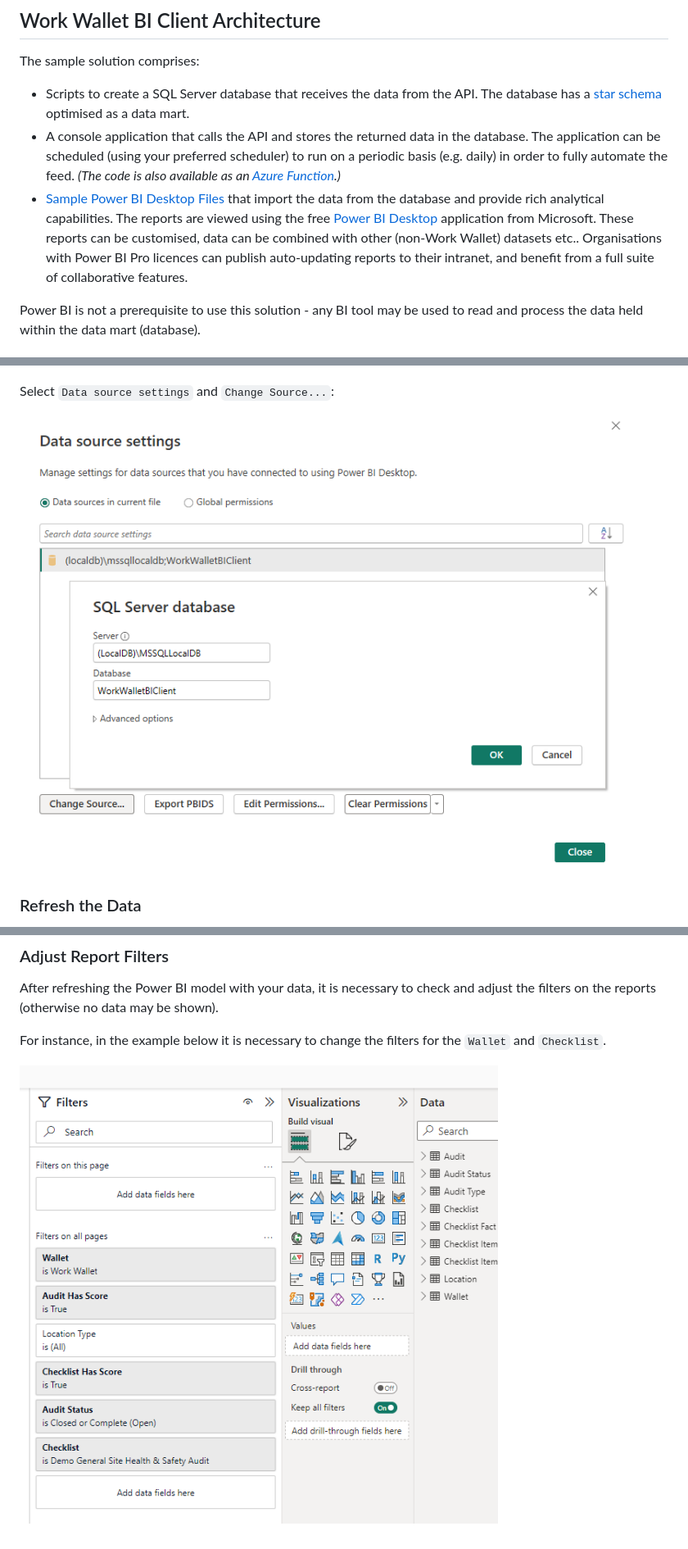
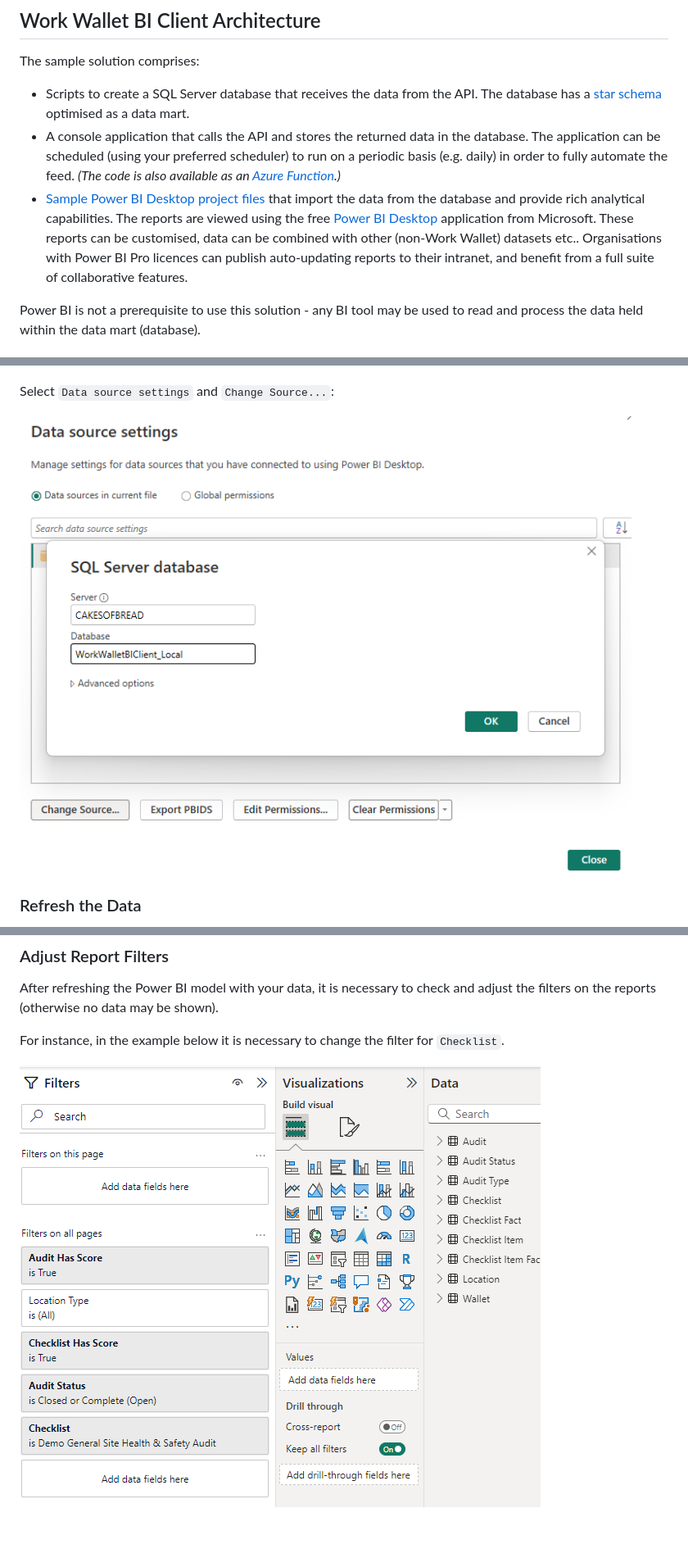
Before and after one commit to work-wallet/BIClient, a Markdown page: README.md, 3 parts joined by grey strips. Shown at 82% size. Drawn GitHub-style; pictures changed too: Docs/Images/PowerBIDataSourceSettings.png, Docs/Images/PowerBIFilters.png.

Commit message:
Update documentation for Power BI Desktop project files.

```diff
--- a/README.md
+++ b/README.md
@@ -34,7 +34,7 @@ The sample solution comprises:
 
 * Scripts to create a SQL Server database that receives the data from the API. The database has a [star schema](https://en.wikipedia.org/wiki/Star_schema) optimised as a data mart.
 * A console application that calls the API and stores the returned data in the database. The application can be scheduled (using your preferred scheduler) to run on a periodic basis (e.g. daily) in order to fully automate the feed. *(The code is also available as an [Azure Function](https://azure.microsoft.com/en-gb/products/functions/).)*
-* [Sample Power BI Desktop Files](#sample-power-bi-desktop-files-pbix) that import the data from the database and provide rich analytical capabilities. The reports are viewed using the free [Power BI Desktop](https://powerbi.microsoft.com/en-us/desktop/) application from Microsoft. These reports can be customised, data can be combined with other (non-Work Wallet) datasets etc.. Organisations with Power BI Pro licences can publish auto-updating reports to their intranet, and benefit from a full suite of collaborative features.
+* [Sample Power BI Desktop project files](#sample-power-bi-desktop-project-files) that import the data from the database and provide rich analytical capabilities. The reports are viewed using the free [Power BI Desktop](https://powerbi.microsoft.com/en-us/desktop/) application from Microsoft. These reports can be customised, data can be combined with other (non-Work Wallet) datasets etc.. Organisations with Power BI Pro licences can publish auto-updating reports to their intranet, and benefit from a full suite of collaborative features.
 
 Power BI is not a prerequisite to use this solution - any BI tool may be used to read and process the data held within the data mart (database).
 
@@ -241,6 +233,6 @@ To refresh the data, press the `Refresh` button on the `Home` tab.
 
 After refreshing the Power BI model with your data, it is necessary to check and adjust the filters on the reports (otherwise no data may be shown).
 
-For instance, in the example below it is necessary to change the filters for the `Wallet` and `Checklist`.
+For instance, in the example below it is necessary to change the filter for `Checklist`.
 
 ![Power BI Filters](Docs/Images/PowerBIFilters.png)
```
Also changed, not shown: other parts of README.md (+7 -15 lines).
